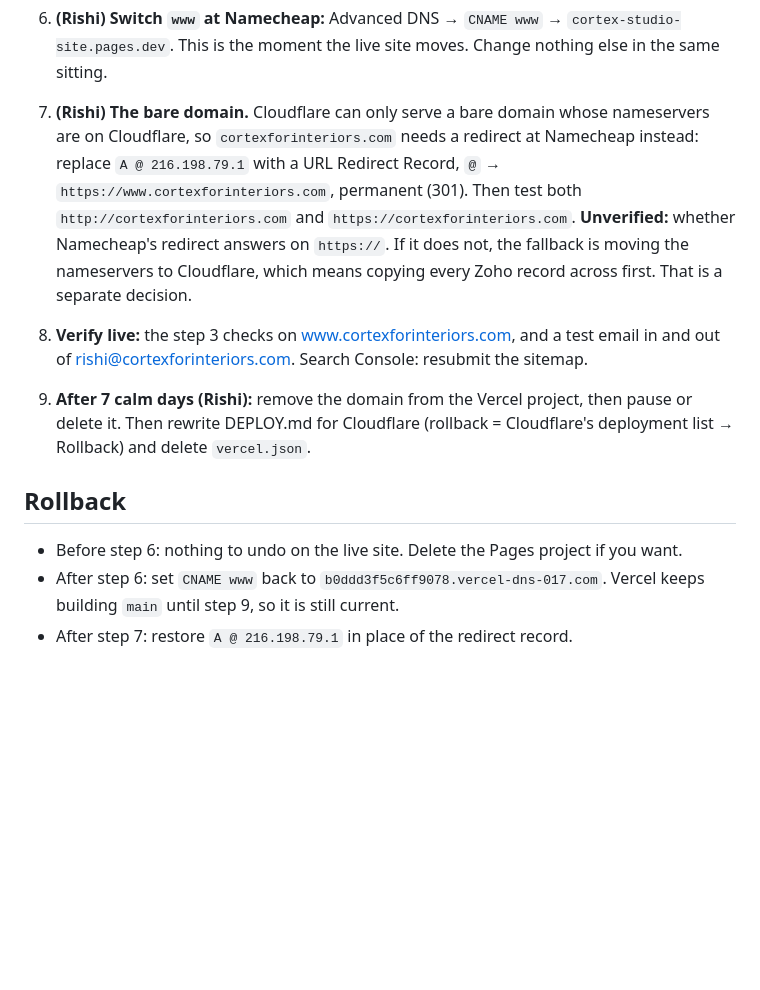
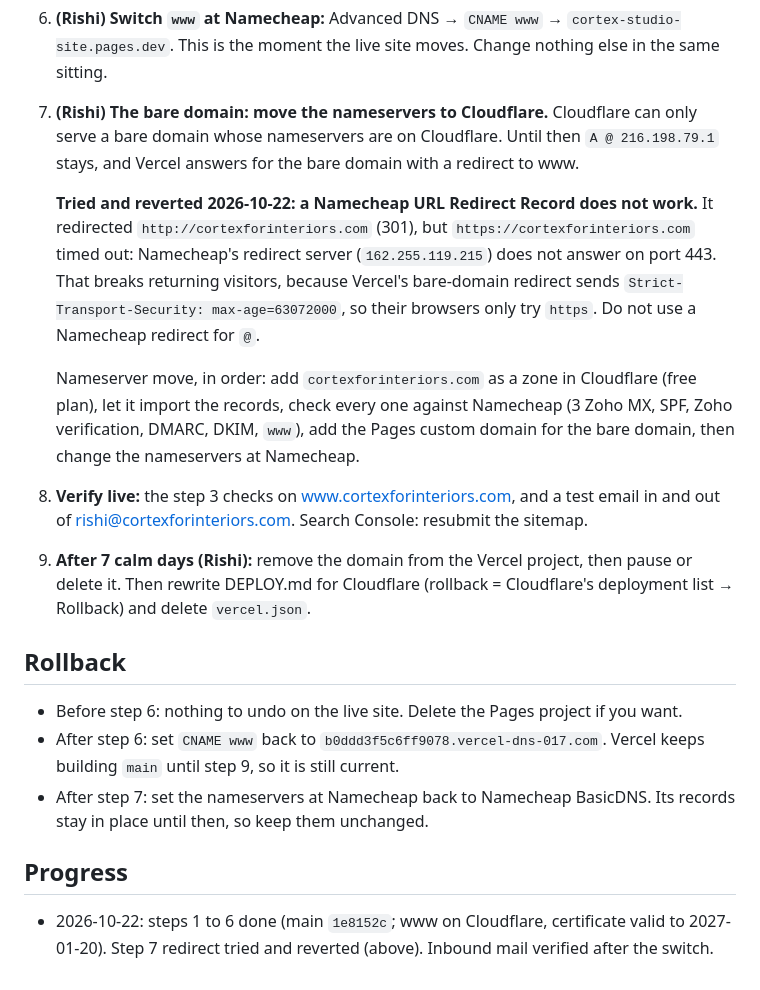
Before and after one commit to CORTEX-for-Interiors/CORTEX-for-interiors, a Markdown page: CLOUDFLARE-MOVE.md, the part around the change. Rendered like a GitHub page; blank space fills up the shorter version.

Commit message:
CLOUDFLARE-MOVE.md: www moved; Namecheap redirect for the bare domain fails on https (tried, reverted), so step 7 is the nameserver move
Co-Authored-By: Claude Opus 5.5 <noreply@anthropic.com>

```diff
--- a/CLOUDFLARE-MOVE.md
+++ b/CLOUDFLARE-MOVE.md
@@ -52,12 +52,19 @@ www.cortexforinteriors.com. Steps marked **(Rishi)** are his hand: accounts, pus
    A day before step 6, lower the `www` TTL at Namecheap to 5 minutes.
 6. **(Rishi) Switch `www` at Namecheap:** Advanced DNS → `CNAME www` → `cortex-studio-site.pages.dev`.
    This is the moment the live site moves. Change nothing else in the same sitting.
-7. **(Rishi) The bare domain.** Cloudflare can only serve a bare domain whose nameservers are on Cloudflare,
-   so `cortexforinteriors.com` needs a redirect at Namecheap instead: replace `A @ 216.198.79.1` with a
-   URL Redirect Record, `@` → `https://www.cortexforinteriors.com`, permanent (301). Then test both
-   `http://cortexforinteriors.com` and `https://cortexforinteriors.com`. **Unverified:** whether Namecheap's
-   redirect answers on `https://`. If it does not, the fallback is moving the nameservers to Cloudflare, which
-   means copying every Zoho record across first. That is a separate decision.
+7. **(Rishi) The bare domain: move the nameservers to Cloudflare.** Cloudflare can only serve a bare domain
+   whose nameservers are on Cloudflare. Until then `A @ 216.198.79.1` stays, and Vercel answers for the bare
+   domain with a redirect to www.
+
+   **Tried and reverted 2026-10-22: a Namecheap URL Redirect Record does not work.** It redirected
+   `http://cortexforinteriors.com` (301), but `https://cortexforinteriors.com` timed out: Namecheap's redirect
+   server (`162.255.119.215`) does not answer on port 443. That breaks returning visitors, because Vercel's
+   bare-domain redirect sends `Strict-Transport-Security: max-age=63072000`, so their browsers only try
+   `https`. Do not use a Namecheap redirect for `@`.
+
+   Nameserver move, in order: add `cortexforinteriors.com` as a zone in Cloudflare (free plan), let it import
+   the records, check every one against Namecheap (3 Zoho MX, SPF, Zoho verification, DMARC, DKIM, `www`),
+   add the Pages custom domain for the bare domain, then change the nameservers at Namecheap.
 8. **Verify live:** the step 3 checks on www.cortexforinteriors.com, and a test email in and out of
    rishi@cortexforinteriors.com. Search Console: resubmit the sitemap.
 9. **After 7 calm days (Rishi):** remove the domain from the Vercel project, then pause or delete it. Then
@@ -68,4 +75,10 @@ www.cortexforinteriors.com. Steps marked **(Rishi)** are his hand: accounts, pus
 - Before step 6: nothing to undo on the live site. Delete the Pages project if you want.
 - After step 6: set `CNAME www` back to `b0ddd3f5c6ff9078.vercel-dns-017.com`. Vercel keeps building `main`
   until step 9, so it is still current.
-- After step 7: restore `A @ 216.198.79.1` in place of the redirect record.
+- After step 7: set the nameservers at Namecheap back to Namecheap BasicDNS. Its records stay in place
+  until then, so keep them unchanged.
+
+## Progress
+
+- 2026-10-22: steps 1 to 6 done (main `1e8152c`; www on Cloudflare, certificate valid to 2027-01-20).
+  Step 7 redirect tried and reverted (above). Inbound mail verified after the switch.
```
